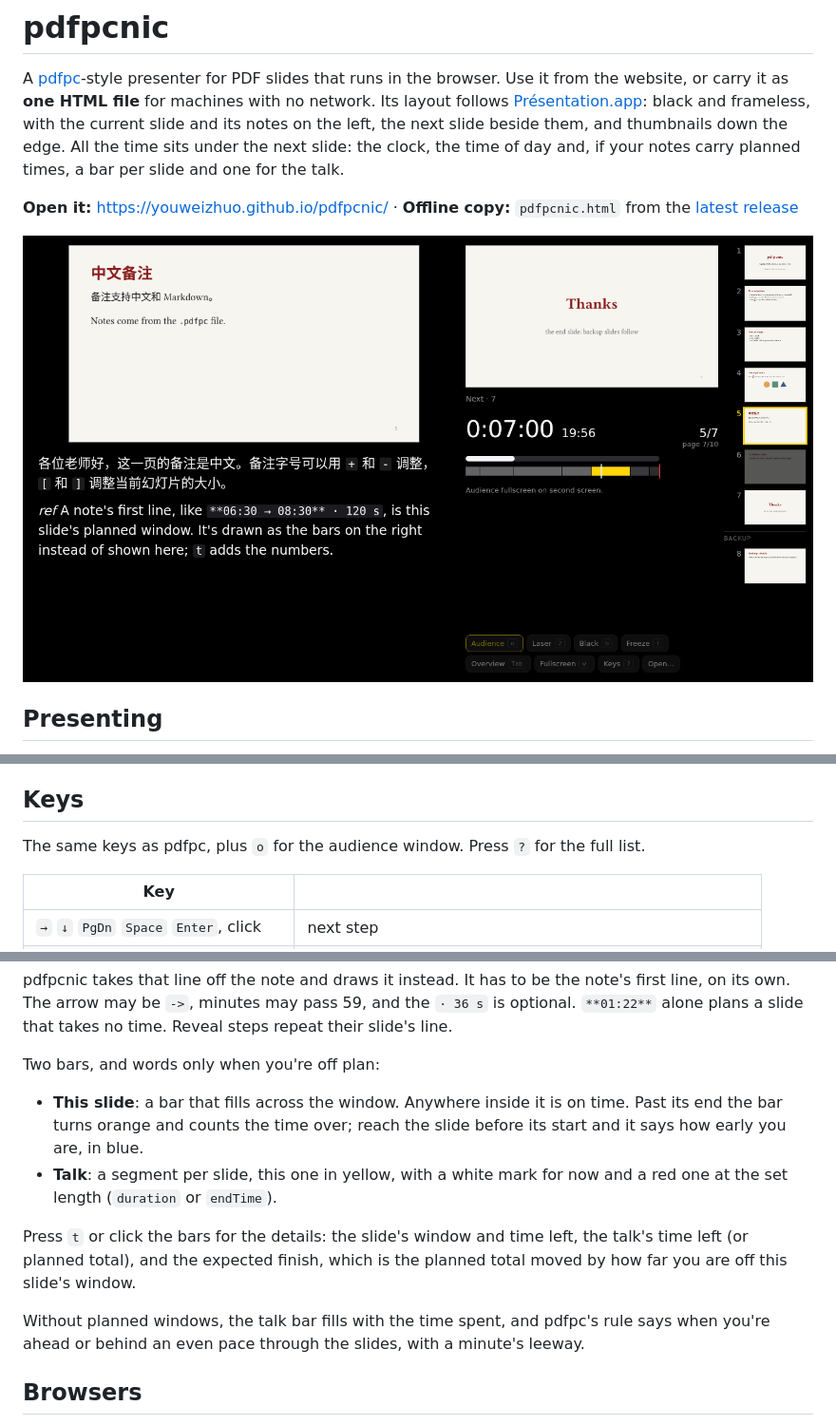
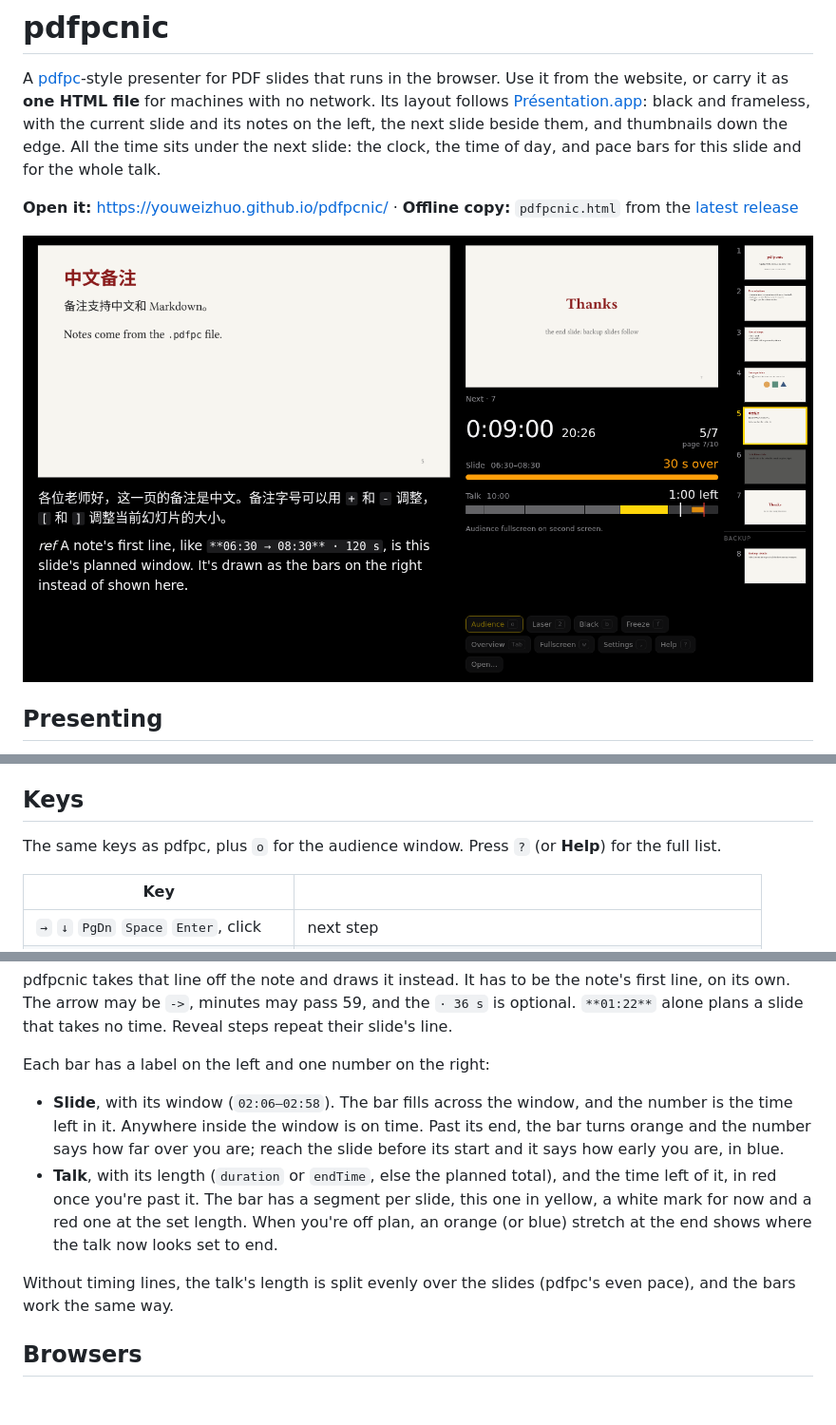
Before and after one commit to youweizhuo/pdfpcnic, a Markdown page: README.md, 3 parts joined by grey strips. Shown at 95% size. Drawn GitHub-style; pictures changed too: docs/presenter.png; blank space fills up the shorter version.

```diff
--- a/README.md
+++ b/README.md
@@ -4,7 +4,7 @@ A [pdfpc](https://github.com/pdfpc/pdfpc)-style presenter for PDF slides that ru
 website, or carry it as **one HTML file** for machines with no network. Its layout follows
 [Présentation.app](https://iihm.imag.fr/blanch/software/osx-presentation/): black and frameless, with the current
 slide and its notes on the left, the next slide beside them, and thumbnails down the edge. All the time sits under the
-next slide: the clock, the time of day and, if your notes carry planned times, a bar per slide and one for the talk.
+next slide: the clock, the time of day, and pace bars for this slide and for the whole talk.
 
 **Open it:** <https://youweizhuo.github.io/pdfpcnic/> · **Offline copy:** `pdfpcnic.html` from the
 [latest release](https://github.com/youweizhuo/pdfpcnic/releases/latest)
@@ -29,7 +29,7 @@ warns you when it sees only one screen. With one screen, `Shift+W` presents in t
 
 ## Keys
 
-The same keys as pdfpc, plus `o` for the audience window. Press `?` for the full list.
+The same keys as pdfpc, plus `o` for the audience window. Press `?` (or **Help**) for the full list.
 
 | Key | |
 | --- | --- |
@@ -92,18 +92,17 @@ pdfpcnic takes that line off the note and draws it instead. It has to be the not
 may be `->`, minutes may pass 59, and the `· 36 s` is optional. `**01:22**` alone plans a slide that takes no time.
 Reveal steps repeat their slide's line.
 
-Two bars, and words only when you're off plan:
+Each bar has a label on the left and one number on the right:
 
-- **This slide**: a bar that fills across the window. Anywhere inside it is on time. Past its end the bar turns orange
-  and counts the time over; reach the slide before its start and it says how early you are, in blue.
-- **Talk**: a segment per slide, this one in yellow, with a white mark for now and a red one at the set length
-  (`duration` or `endTime`).
+- **Slide**, with its window (`02:06–02:58`). The bar fills across the window, and the number is the time left in it.
+  Anywhere inside the window is on time. Past its end, the bar turns orange and the number says how far over you are;
+  reach the slide before its start and it says how early you are, in blue.
+- **Talk**, with its length (`duration` or `endTime`, else the planned total), and the time left of it, in red once
+  you're past it. The bar has a segment per slide, this one in yellow, a white mark for now and a red one at the set
+  length. When you're off plan, an orange (or blue) stretch at the end shows where the talk now looks set to end.
 
-Press `t` or click the bars for the details: the slide's window and time left, the talk's time left (or planned
-total), and the expected finish, which is the planned total moved by how far you are off this slide's window.
-
-Without planned windows, the talk bar fills with the time spent, and pdfpc's rule says when you're ahead or behind an
-even pace through the slides, with a minute's leeway.
+Without timing lines, the talk's length is split evenly over the slides (pdfpc's even pace), and the bars work
+the same way.
 
 ## Browsers
 
```
Also changed, not shown: other parts of README.md (+1 -1 lines), 8 other files.
